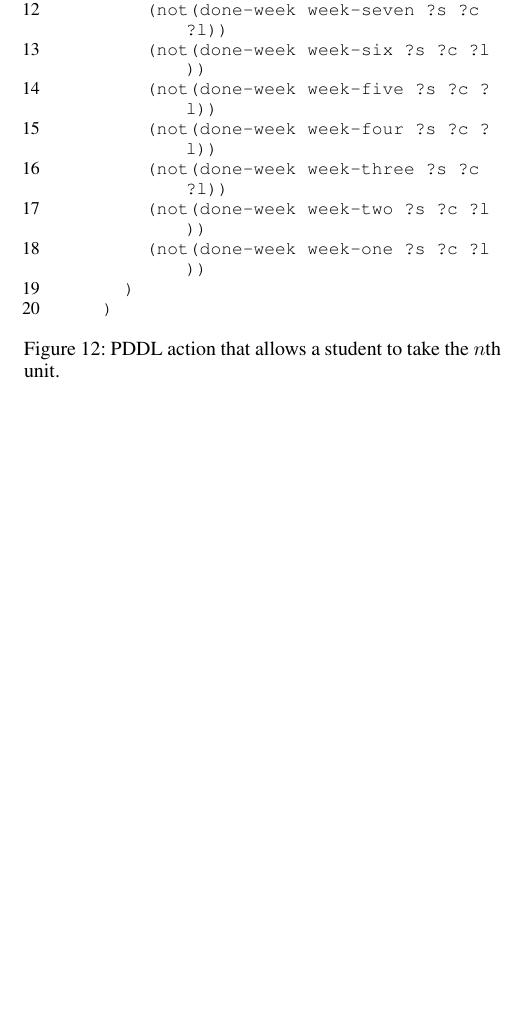
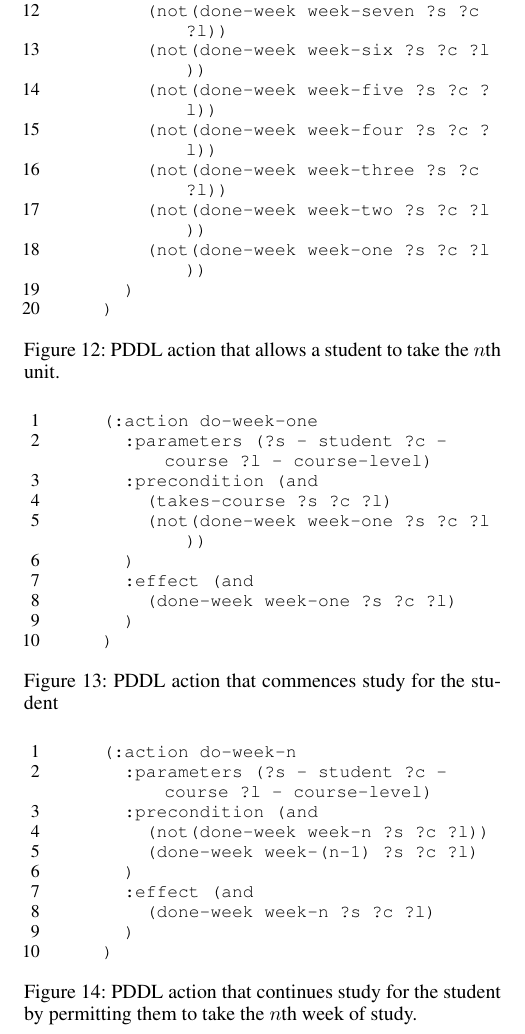
Before and after one commit to refracc-phd/planning-formalisms, a LaTeX paper (course-problem/paper/main.tex, which reads course-problem/paper/figures/tex/actions/week-n.tex, course-problem/paper/figures/tex/actions/week-one.tex): part of page 7 of 7, cut so that both start at the same text, the shorter picture padded with empty space. Compiled offline with pdfLaTeX.

Commit message:
add weels

```diff
--- /dev/null
+++ b/course-problem/paper/figures/tex/actions/week-n.tex
@@ -0,0 +1,15 @@
+\begin{figure}[t]
+    \begin{lstlisting}
+    (:action do-week-n
+      :parameters (?s - student ?c - course ?l - course-level)
+      :precondition (and
+        (not(done-week week-n ?s ?c ?l))
+        (done-week week-(n-1) ?s ?c ?l)
+      )
+      :effect (and
+        (done-week week-n ?s ?c ?l)
+      )
+    )
+    \end{lstlisting}
+    \caption{PDDL action that continues study for the student by permitting them to take the $n$th week of study.}\label{fig:pddl-action-do-week-n}
+\end{figure}
--- /dev/null
+++ b/course-problem/paper/figures/tex/actions/week-one.tex
@@ -0,0 +1,15 @@
+\begin{figure}[t]
+    \begin{lstlisting}
+    (:action do-week-one
+      :parameters (?s - student ?c - course ?l - course-level)
+      :precondition (and
+        (takes-course ?s ?c ?l)
+        (not(done-week week-one ?s ?c ?l))
+      )
+      :effect (and
+        (done-week week-one ?s ?c ?l)
+      )
+    )
+    \end{lstlisting}
+    \caption{PDDL action that commences study for the student}\label{fig:pddl-action-do-week-one}
+\end{figure}
```
Also changed, not shown: course-problem/paper/sections/03-modelling-se-pddl.tex (+2 -0 lines).
